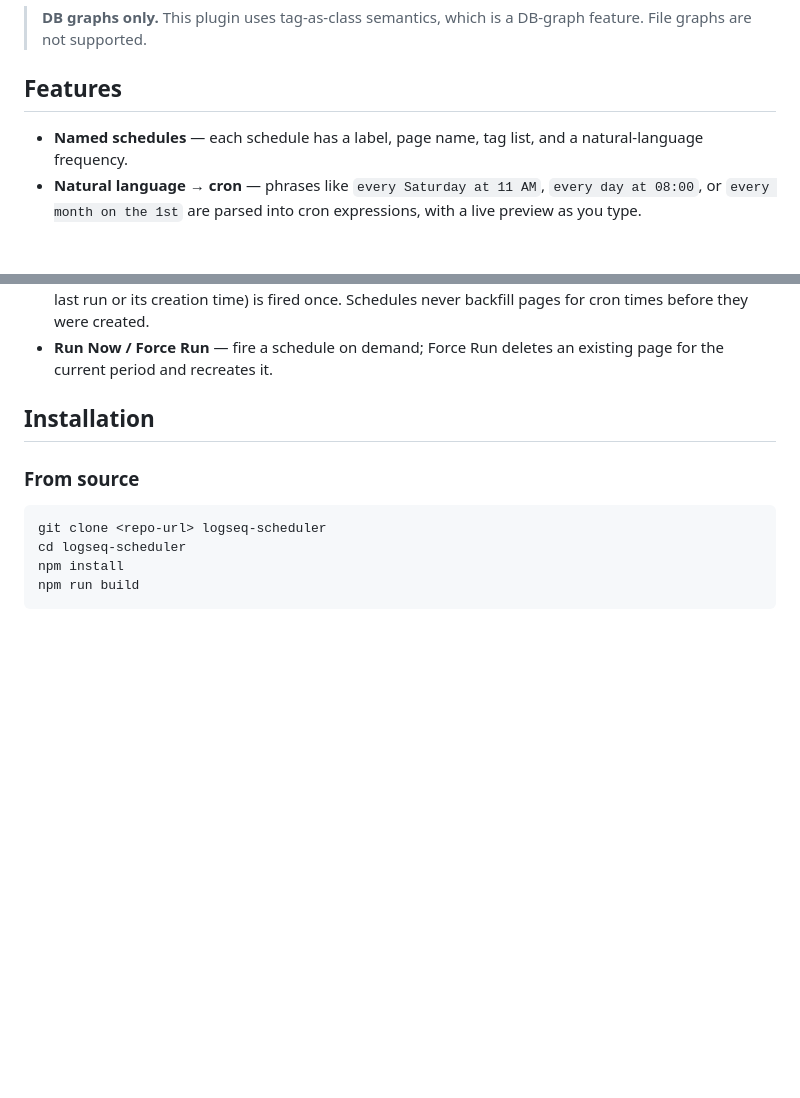
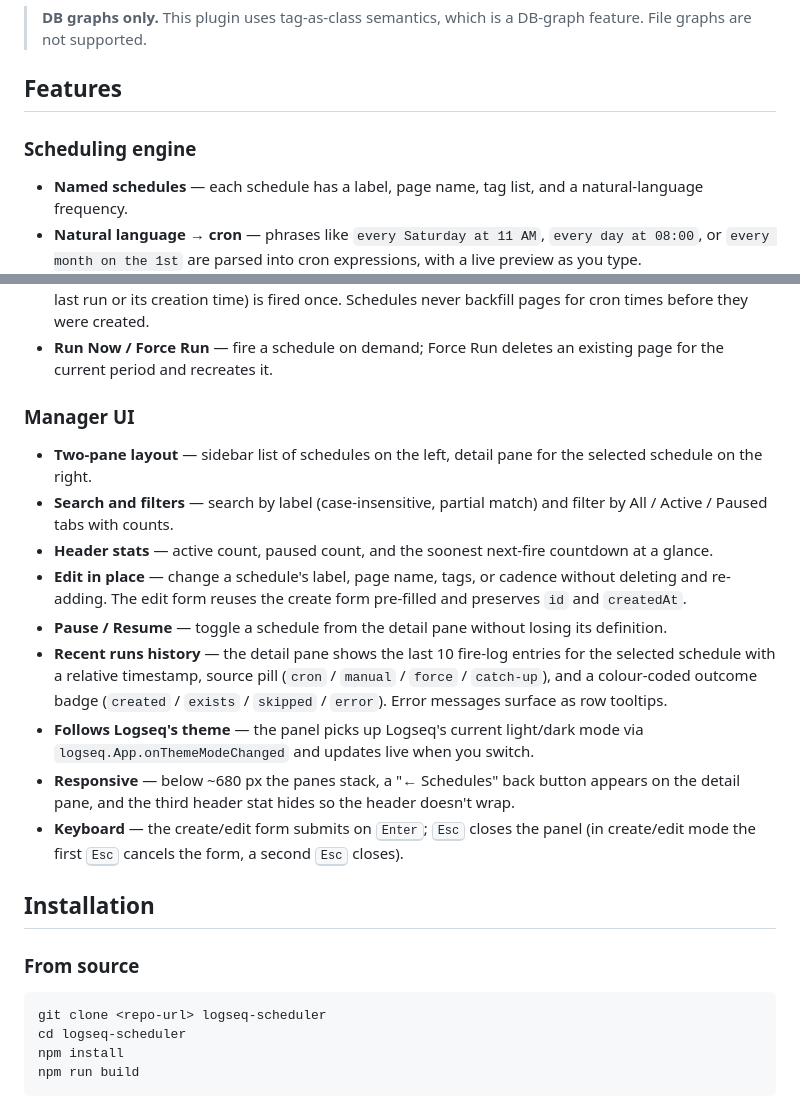
Before and after one commit to hdansou/Logseq-scheduler, a Markdown page: README.md, 2 parts joined by grey strips. GitHub-like rendering; blank space fills up the shorter version.

```diff
--- a/README.md
+++ b/README.md
@@ -6,6 +6,7 @@ Cron-based page creation for Logseq DB graphs. Define named schedules in plain E
 
 ## Features
 
+### Scheduling engine
 - **Named schedules** — each schedule has a label, page name, tag list, and a natural-language frequency.
 - **Natural language → cron** — phrases like `every Saturday at 11 AM`, `every day at 08:00`, or `every month on the 1st` are parsed into cron expressions, with a live preview as you type.
 - **Automatic date suffix** — the frequency is inferred from the cron expression and the matching suffix is appended to the page name:
@@ -21,6 +22,17 @@ Cron-based page creation for Logseq DB graphs. Define named schedules in plain E
 - **Polling engine** — the scheduler polls every 30 seconds and also listens to `DB.onChanged` as a wake-up, so firings are reliable even when the plugin iframe is hidden.
 - **Missed-run catch-up** — on startup, each schedule's most recent expected firing (since the later of its last run or its creation time) is fired once. Schedules never backfill pages for cron times before they were created.
 - **Run Now / Force Run** — fire a schedule on demand; Force Run deletes an existing page for the current period and recreates it.
+
+### Manager UI
+- **Two-pane layout** — sidebar list of schedules on the left, detail pane for the selected schedule on the right.
+- **Search and filters** — search by label (case-insensitive, partial match) and filter by All / Active / Paused tabs with counts.
+- **Header stats** — active count, paused count, and the soonest next-fire countdown at a glance.
+- **Edit in place** — change a schedule's label, page name, tags, or cadence without deleting and re-adding. The edit form reuses the create form pre-filled and preserves `id` and `createdAt`.
+- **Pause / Resume** — toggle a schedule from the detail pane without losing its definition.
+- **Recent runs history** — the detail pane shows the last 10 fire-log entries for the selected schedule with a relative timestamp, source pill (`cron` / `manual` / `force` / `catch-up`), and a colour-coded outcome badge (`created` / `exists` / `skipped` / `error`). Error messages surface as row tooltips.
+- **Follows Logseq's theme** — the panel picks up Logseq's current light/dark mode via `logseq.App.onThemeModeChanged` and updates live when you switch.
+- **Responsive** — below ~680 px the panes stack, a "← Schedules" back button appears on the detail pane, and the third header stat hides so the header doesn't wrap.
+- **Keyboard** — the create/edit form submits on <kbd>Enter</kbd>; <kbd>Esc</kbd> closes the panel (in create/edit mode the first <kbd>Esc</kbd> cancels the form, a second <kbd>Esc</kbd> closes).
 
 ## Installation
 
```
Also changed, not shown: other parts of README.md (+34 -10 lines).
